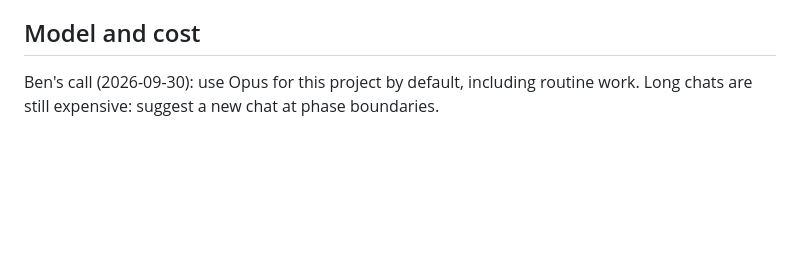
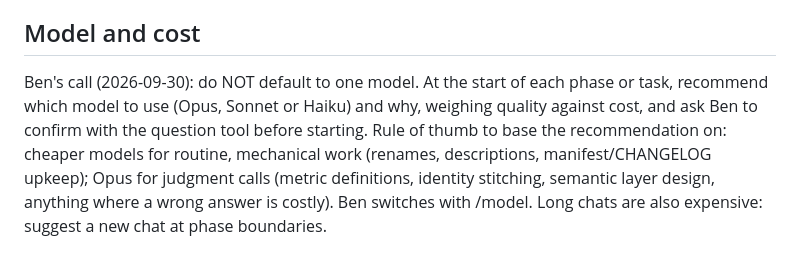
Before and after one commit to bencool85/kinetic-data-project, a Markdown page: CLAUDE.md, the part around the change. GitHub-like rendering; blank space fills up the shorter version.

Commit message:
Model rule: recommend per phase/task and ask, no fixed default
Co-Authored-By: Claude Sonnet 5.5 <noreply@anthropic.com>
Claude-Session: https://claude.ai/code/session_01BNXw5rqKjFBrMYnHoaQzEK

```diff
--- a/CLAUDE.md
+++ b/CLAUDE.md
@@ -77,5 +77,10 @@ MORNING_LIST.md is a record of the first overnight run only: ignore it unless de
 - Decisions that are his: ask with the question tool (multiple choice) in interactive sessions.
 
 ## Model and cost
-Ben's call (2026-09-30): use Opus for this project by default, including routine work.
-Long chats are still expensive: suggest a new chat at phase boundaries.
+Ben's call (2026-09-30): do NOT default to one model. At the start of each phase or task,
+recommend which model to use (Opus, Sonnet or Haiku) and why, weighing quality against
+cost, and ask Ben to confirm with the question tool before starting. Rule of thumb to base
+the recommendation on: cheaper models for routine, mechanical work (renames, descriptions,
+manifest/CHANGELOG upkeep); Opus for judgment calls (metric definitions, identity stitching,
+semantic layer design, anything where a wrong answer is costly). Ben switches with /model.
+Long chats are also expensive: suggest a new chat at phase boundaries.
```
Also changed, not shown: CHANGELOG.md (+5 -4 lines), HANDOFF.md (+1 -1 lines).
